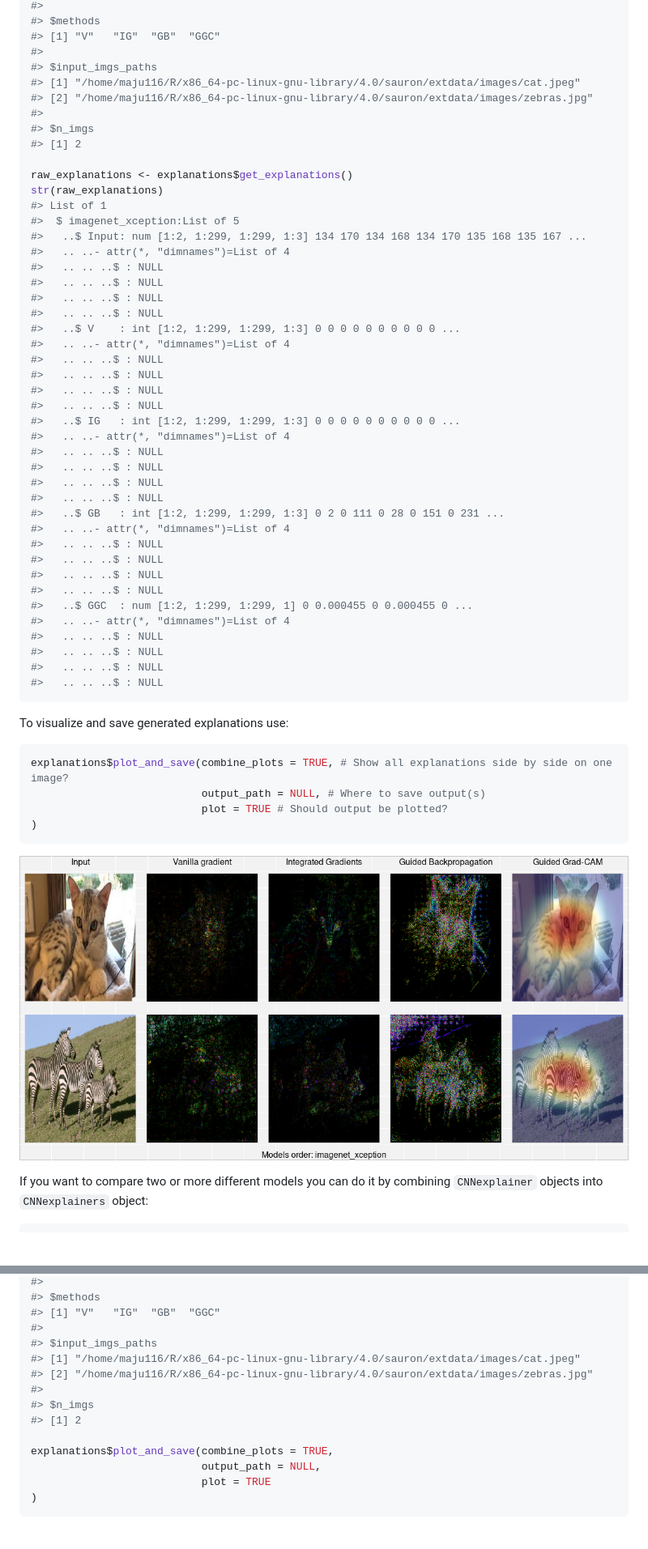
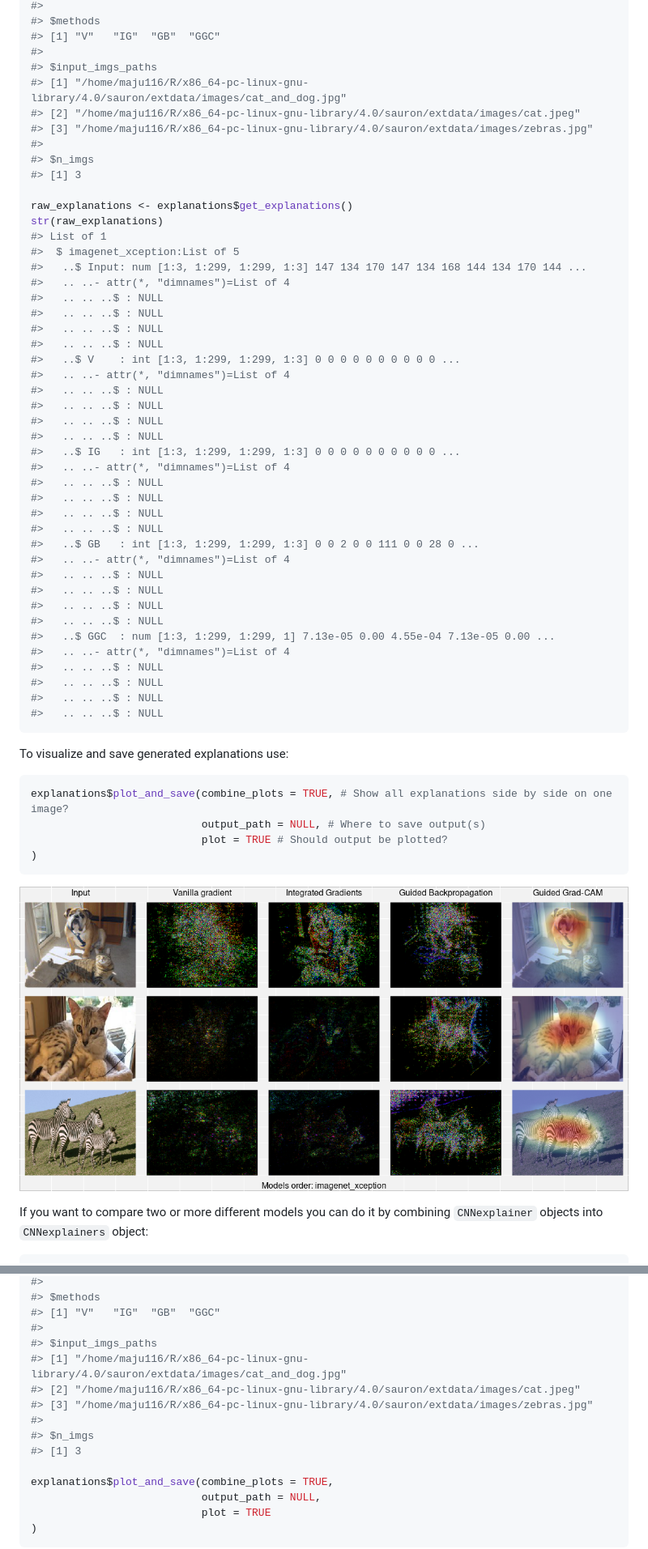
Before and after one commit to maju116/sauron, a Markdown page: README.md, 2 parts joined by grey strips. Shown: that part at 81% size. Rendered like a GitHub page; pictures changed too: man/figures/README-unnamed-chunk-8-1.png; blank space fills up the shorter version.

Commit message:
Update readme, basic example

```diff
--- a/README.md
+++ b/README.md
@@ -138,41 +139,42 @@ explanations$get_metadata()
 #> [1] "V"   "IG"  "GB"  "GGC"
 #>
 #> $input_imgs_paths
-#> [1] "/home/maju116/R/x86_64-pc-linux-gnu-library/4.0/sauron/extdata/images/cat.jpeg"
-#> [2] "/home/maju116/R/x86_64-pc-linux-gnu-library/4.0/sauron/extdata/images/zebras.jpg"
+#> [1] "/home/maju116/R/x86_64-pc-linux-gnu-library/4.0/sauron/extdata/images/cat_and_dog.jpg"
+#> [2] "/home/maju116/R/x86_64-pc-linux-gnu-library/4.0/sauron/extdata/images/cat.jpeg"
+#> [3] "/home/maju116/R/x86_64-pc-linux-gnu-library/4.0/sauron/extdata/images/zebras.jpg"
 #>
 #> $n_imgs
-#> [1] 2
+#> [1] 3
 
 raw_explanations <- explanations$get_explanations()
 str(raw_explanations)
 #> List of 1
 #>  $ imagenet_xception:List of 5
-#>   ..$ Input: num [1:2, 1:299, 1:299, 1:3] 134 170 134 168 134 170 135 168 135 167 ...
+#>   ..$ Input: num [1:3, 1:299, 1:299, 1:3] 147 134 170 147 134 168 144 134 170 144 ...
 #>   .. ..- attr(*, "dimnames")=List of 4
 #>   .. .. ..$ : NULL
 #>   .. .. ..$ : NULL
 #>   .. .. ..$ : NULL
 #>   .. .. ..$ : NULL
-#>   ..$ V    : int [1:2, 1:299, 1:299, 1:3] 0 0 0 0 0 0 0 0 0 0 ...
+#>   ..$ V    : int [1:3, 1:299, 1:299, 1:3] 0 0 0 0 0 0 0 0 0 0 ...
 #>   .. ..- attr(*, "dimnames")=List of 4
 #>   .. .. ..$ : NULL
 #>   .. .. ..$ : NULL
 #>   .. .. ..$ : NULL
 #>   .. .. ..$ : NULL
-#>   ..$ IG   : int [1:2, 1:299, 1:299, 1:3] 0 0 0 0 0 0 0 0 0 0 ...
+#>   ..$ IG   : int [1:3, 1:299, 1:299, 1:3] 0 0 0 0 0 0 0 0 0 0 ...
 #>   .. ..- attr(*, "dimnames")=List of 4
 #>   .. .. ..$ : NULL
 #>   .. .. ..$ : NULL
 #>   .. .. ..$ : NULL
 #>   .. .. ..$ : NULL
-#>   ..$ GB   : int [1:2, 1:299, 1:299, 1:3] 0 2 0 111 0 28 0 151 0 231 ...
+#>   ..$ GB   : int [1:3, 1:299, 1:299, 1:3] 0 0 2 0 0 111 0 0 28 0 ...
 #>   .. ..- attr(*, "dimnames")=List of 4
 #>   .. .. ..$ : NULL
 #>   .. .. ..$ : NULL
 #>   .. .. ..$ : NULL
 #>   .. .. ..$ : NULL
-#>   ..$ GGC  : num [1:2, 1:299, 1:299, 1] 0 0.000455 0 0.000455 0 ...
+#>   ..$ GGC  : num [1:3, 1:299, 1:299, 1] 7.13e-05 0.00 4.55e-04 7.13e-05 0.00 ...
 #>   .. ..- attr(*, "dimnames")=List of 4
 #>   .. .. ..$ : NULL
 #>   .. .. ..$ : NULL
@@ -303,11 +309,12 @@ explanations$get_metadata()
 #> [1] "V"   "IG"  "GB"  "GGC"
 #>
 #> $input_imgs_paths
-#> [1] "/home/maju116/R/x86_64-pc-linux-gnu-library/4.0/sauron/extdata/images/cat.jpeg"
-#> [2] "/home/maju116/R/x86_64-pc-linux-gnu-library/4.0/sauron/extdata/images/zebras.jpg"
+#> [1] "/home/maju116/R/x86_64-pc-linux-gnu-library/4.0/sauron/extdata/images/cat_and_dog.jpg"
+#> [2] "/home/maju116/R/x86_64-pc-linux-gnu-library/4.0/sauron/extdata/images/cat.jpeg"
+#> [3] "/home/maju116/R/x86_64-pc-linux-gnu-library/4.0/sauron/extdata/images/zebras.jpg"
 #>
 #> $n_imgs
-#> [1] 2
+#> [1] 3
 
 explanations$plot_and_save(combine_plots = TRUE,
                            output_path = NULL,
```
Also changed, not shown: other parts of README.md (+9 -4 lines), 11 other files.
